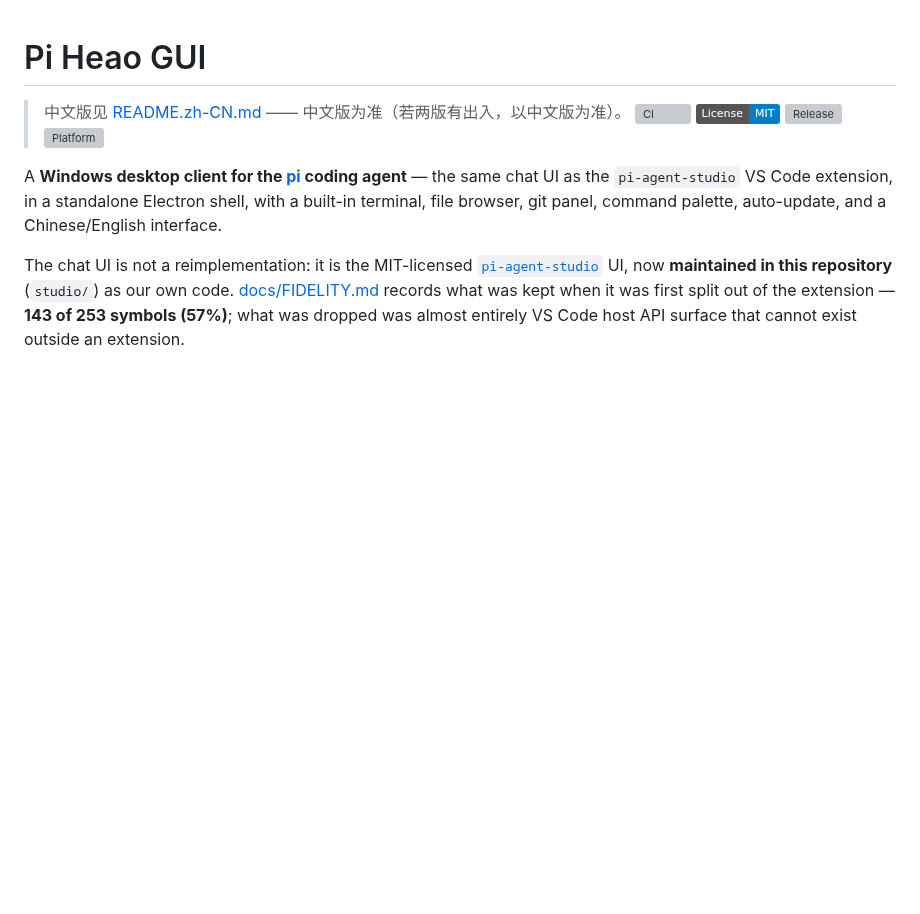
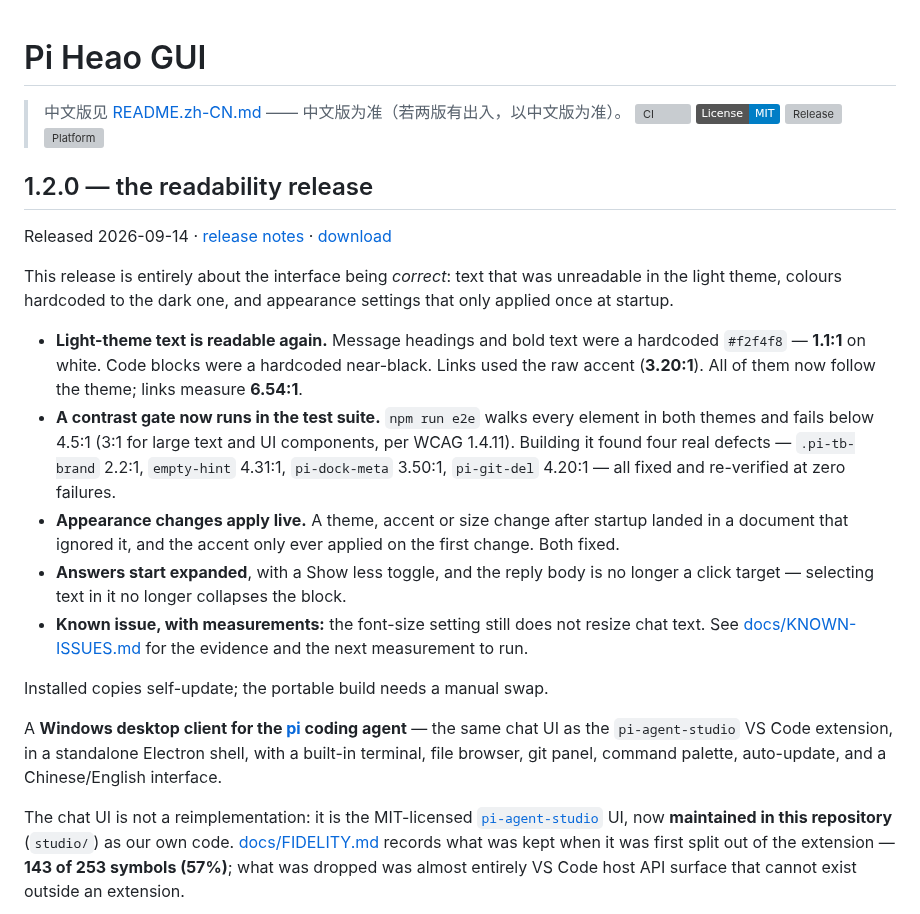
Before and after one commit to Q1y1ng/pi-heao-gui, a Markdown page: README.md, the part around the change. GitHub-like rendering; badges without logos; blank space fills up the shorter version; grey boxes are pictures that could not be loaded.

```diff
--- a/README.md
+++ b/README.md
@@ -5,6 +5,29 @@
 [![License: MIT](https://img.shields.io/badge/License-MIT-blue.svg)](LICENSE)
 [![Release](https://img.shields.io/github/v/release/Q1y1ng/pi-heao-gui)](https://github.com/Q1y1ng/pi-heao-gui/releases/latest)
 ![Platform](https://img.shields.io/badge/platform-Windows%2010%2F11-0078D4)
+
+## 1.2.0 — the readability release
+
+Released 2026-09-14 · [release notes](docs/release-notes-1.2.0.md) · [download](https://github.com/Q1y1ng/pi-heao-gui/releases/tag/v1.2.0)
+
+This release is entirely about the interface being *correct*: text that was unreadable in the light theme,
+colours hardcoded to the dark one, and appearance settings that only applied once at startup.
+
+- **Light-theme text is readable again.** Message headings and bold text were a hardcoded `#f2f4f8` —
+  **1.1:1** on white. Code blocks were a hardcoded near-black. Links used the raw accent (**3.20:1**).
+  All of them now follow the theme; links measure **6.54:1**.
+- **A contrast gate now runs in the test suite.** `npm run e2e` walks every element in both themes and
+  fails below 4.5:1 (3:1 for large text and UI components, per WCAG 1.4.11). Building it found four real
+  defects — `.pi-tb-brand` 2.2:1, `empty-hint` 4.31:1, `pi-dock-meta` 3.50:1, `pi-git-del` 4.20:1 —
+  all fixed and re-verified at zero failures.
+- **Appearance changes apply live.** A theme, accent or size change after startup landed in a document
+  that ignored it, and the accent only ever applied on the first change. Both fixed.
+- **Answers start expanded**, with a Show less toggle, and the reply body is no longer a click target —
+  selecting text in it no longer collapses the block.
+- **Known issue, with measurements:** the font-size setting still does not resize chat text. See
+  [docs/KNOWN-ISSUES.md](docs/KNOWN-ISSUES.md) for the evidence and the next measurement to run.
+
+Installed copies self-update; the portable build needs a manual swap.
 
 A **Windows desktop client for the [pi](https://github.com/earendil-works/pi) coding agent** — the same chat UI
 as the `pi-agent-studio` VS Code extension, in a standalone Electron shell, with a built-in terminal, file
```
Also changed, not shown: README.zh-CN.md (+20 -0 lines).
